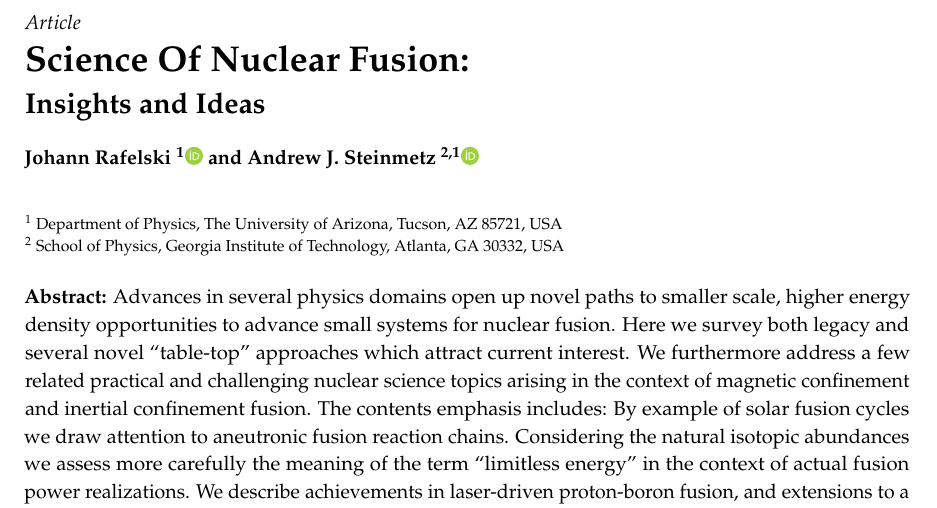
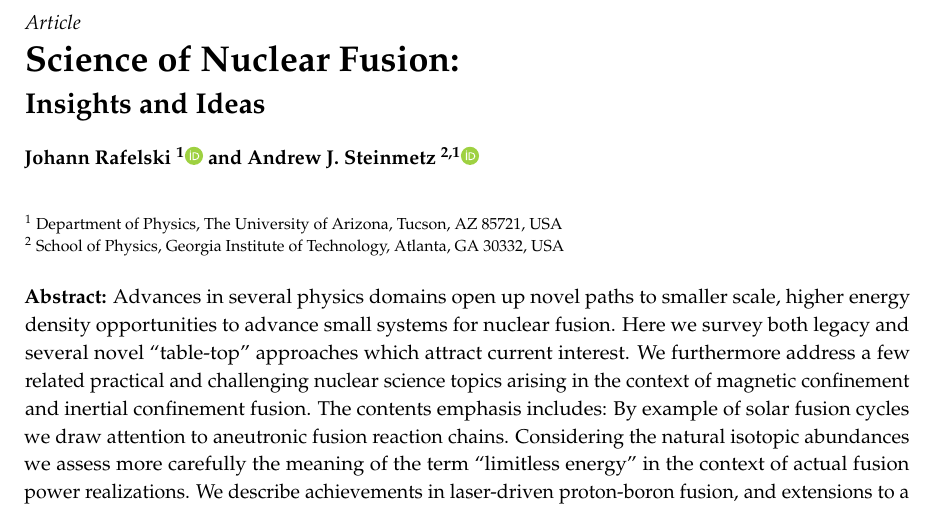
Before and after one commit to ajsteinmetz/fusion-insights, a LaTeX paper (aneutronic-fusion-v3.tex): part of page 1 of 69, cut so that both start at the same text. Compiled offline with pdfLaTeX.

Commit message:
Fix capitalization in paper title

```diff
--- a/aneutronic-fusion-v3.tex
+++ b/aneutronic-fusion-v3.tex
@@ -106,7 +106,7 @@
 %% For proofs, please use the proof environment (the amsthm package is loaded by the MDPI class).
 %=================================================================
 % Full title of the paper (Capitalized)
-\Title{Science Of Nuclear Fusion:\texorpdfstring{\\ \Large{Insights and Ideas}}{ Insights and Ideas}}
+\Title{Science of Nuclear Fusion:\texorpdfstring{\\ \Large{Insights and Ideas}}{ Insights and Ideas}}
 
 % MDPI internal command: Title for citation in the left column
 \TitleCitation{Science Of Nuclear Fusion}
```
